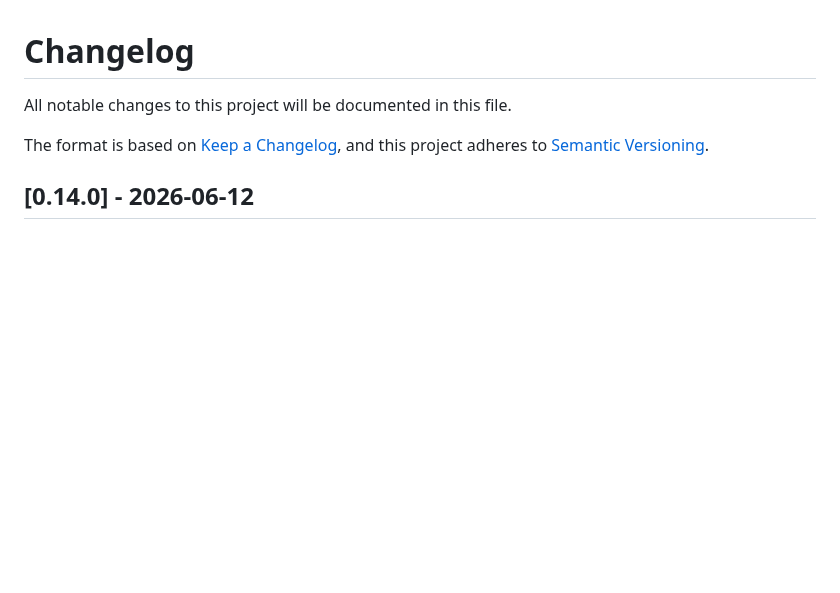
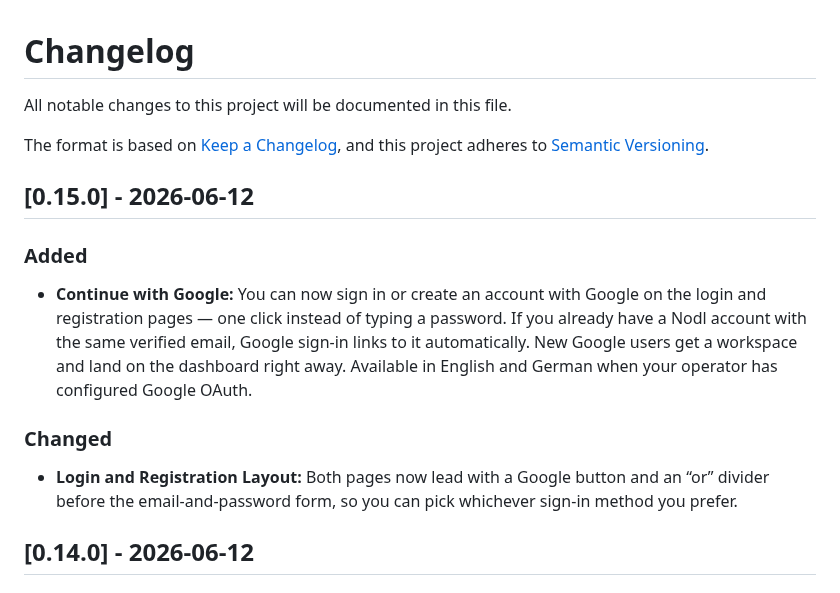
Before and after one commit to exnihiloai/nodl, a Markdown page: CHANGELOG.md, the part around the change. Drawn GitHub-style; blank space fills up the shorter version.

Commit message:
Update CHANGELOG for version 0.15.0
- Added "Continue with Google" feature for user authentication, allowing users to sign in or create an account using Google.
- Updated login and registration layouts to prioritize Google sign-in, enhancing user experience and accessibility.

```diff
--- a/CHANGELOG.md
+++ b/CHANGELOG.md
@@ -4,6 +4,14 @@ All notable changes to this project will be documented in this file.
 
 The format is based on [Keep a Changelog](https://keepachangelog.com/en/1.1.0/),
 and this project adheres to [Semantic Versioning](https://semver.org/spec/v2.0.0.html).
+
+## [0.15.0] - 2026-06-12
+
+### Added
+- **Continue with Google:** You can now sign in or create an account with Google on the login and registration pages — one click instead of typing a password. If you already have a Nodl account with the same verified email, Google sign-in links to it automatically. New Google users get a workspace and land on the dashboard right away. Available in English and German when your operator has configured Google OAuth.
+
+### Changed
+- **Login and Registration Layout:** Both pages now lead with a Google button and an “or” divider before the email-and-password form, so you can pick whichever sign-in method you prefer.
 
 ## [0.14.0] - 2026-06-12
 
```
